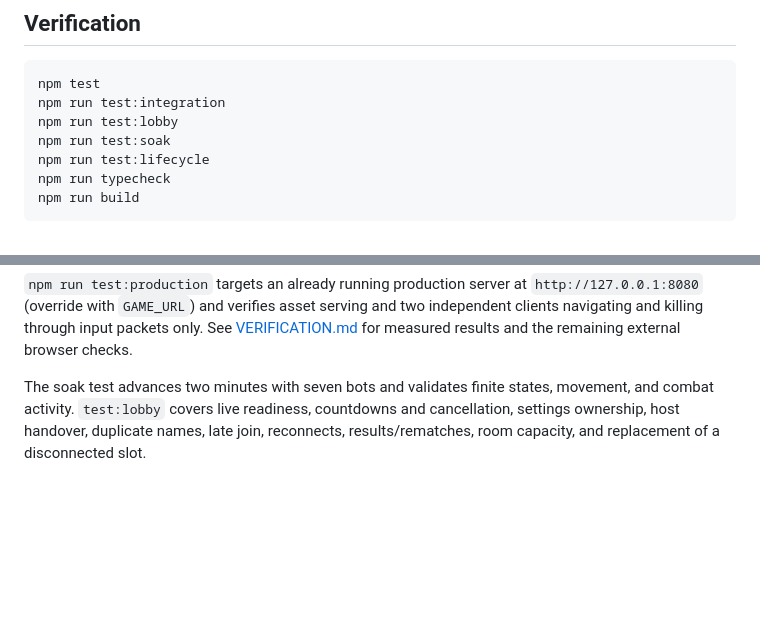
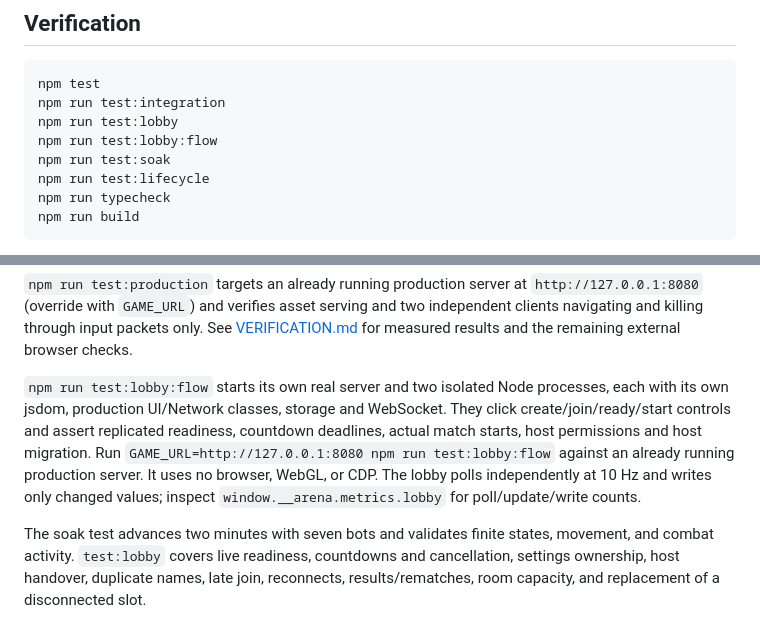
Before and after one commit to NikolasKeller/krunker1, a Markdown page: README.md, 2 parts joined by grey strips. Drawn GitHub-style; blank space fills up the shorter version.

Commit message:
Send ready actions directly and verify isolated UI clients over WebSockets

```diff
--- a/README.md
+++ b/README.md
@@ -67,6 +67,7 @@ Audio unlocks on Ready or Click to Play. When the countdown ends (or an invite j
 npm test
 npm run test:integration
 npm run test:lobby
+npm run test:lobby:flow
 npm run test:soak
 npm run test:lifecycle
 npm run typecheck
@@ -78,6 +79,8 @@ Unit tests cover ray/hitbox and ramp math, damage zones, weapon falloff, spread/
 The integration test runs a real ephemeral HTTP/WebSocket server and two clients, sends actual input packets, and checks movement replication, all four primaries, damage to another connected client, headshot/kill events, reloads, respawn, historical hitscan, input rejection, round reset, reconnect identity, and delta compression. Deterministic test positions are set in the test process; the production protocol has no teleport or test endpoints.
 
 `npm run test:production` targets an already running production server at `http://127.0.0.1:8080` (override with `GAME_URL`) and verifies asset serving and two independent clients navigating and killing through input packets only. See [VERIFICATION.md](VERIFICATION.md) for measured results and the remaining external browser checks.
+
+`npm run test:lobby:flow` starts its own real server and two isolated Node processes, each with its own jsdom, production UI/Network classes, storage and WebSocket. They click create/join/ready/start controls and assert replicated readiness, countdown deadlines, actual match starts, host permissions and host migration. Run `GAME_URL=http://127.0.0.1:8080 npm run test:lobby:flow` against an already running production server. It uses no browser, WebGL, or CDP. The lobby polls independently at 10 Hz and writes only changed values; inspect `window.__arena.metrics.lobby` for poll/update/write counts.
 
 The soak test advances two minutes with seven bots and validates finite states, movement, and combat activity. `test:lobby` covers live readiness, countdowns and cancellation, settings ownership, host handover, duplicate names, late join, reconnects, results/rematches, room capacity, and replacement of a disconnected slot.
 
```
Also changed, not shown: VERIFICATION.md (+9 -1 lines).
